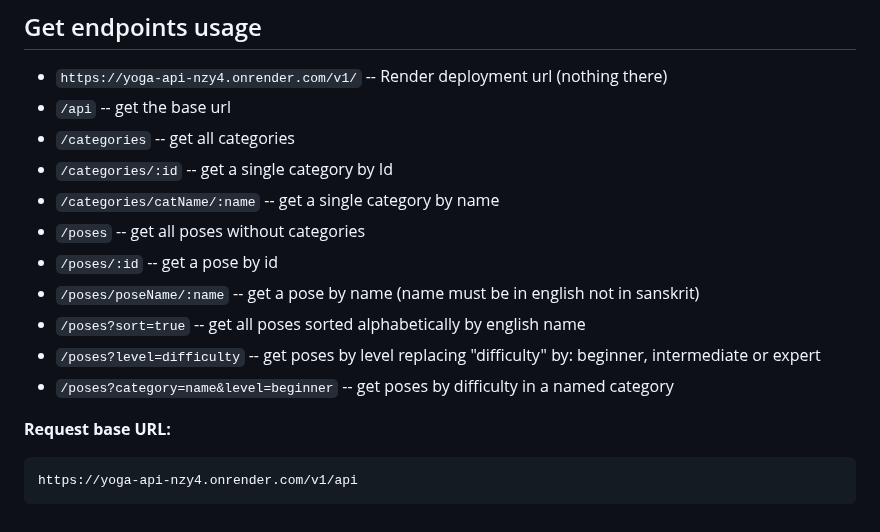
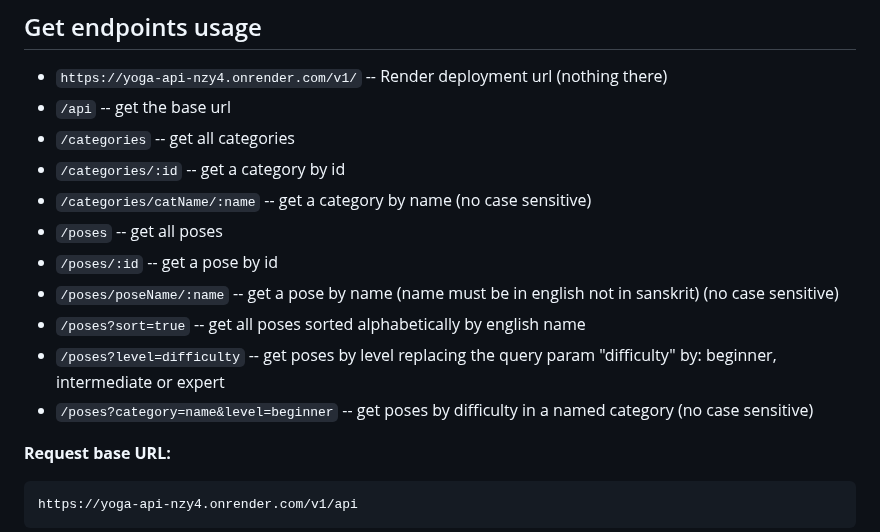
Before and after one commit to alexcumplido/yoga-api, a Markdown page: README.md, the part around the change. Rendered like a GitHub page.

```diff
--- a/README.md
+++ b/README.md
@@ -7,14 +7,14 @@ API Rest returning yoga categories and poses including basic info and images. If
 - `https://yoga-api-nzy4.onrender.com/v1/` -- Render deployment url (nothing there)
 - `/api` -- get the base url
 - `/categories` -- get all categories
-- `/categories/:id` -- get a single category by Id
-- `/categories/catName/:name` -- get a single category by name
-- `/poses` -- get all poses without categories
+- `/categories/:id` -- get a category by id
+- `/categories/catName/:name` -- get a category by name (no case sensitive)
+- `/poses` -- get all poses
 - `/poses/:id` -- get a pose by id
-- `/poses/poseName/:name` -- get a pose by name (name must be in english not in sanskrit)
+- `/poses/poseName/:name` -- get a pose by name (name must be in english not in sanskrit) (no case sensitive)
 - `/poses?sort=true` -- get all poses sorted alphabetically by english name
-- `/poses?level=difficulty` -- get poses by level replacing "difficulty" by: beginner, intermediate or expert
-- `/poses?category=name&level=beginner` -- get poses by difficulty in a named category
+- `/poses?level=difficulty` -- get poses by level replacing the query param "difficulty" by: beginner, intermediate or expert
+- `/poses?category=name&level=beginner` -- get poses by difficulty in a named category (no case sensitive)
 
 **Request base URL:**
 
```
